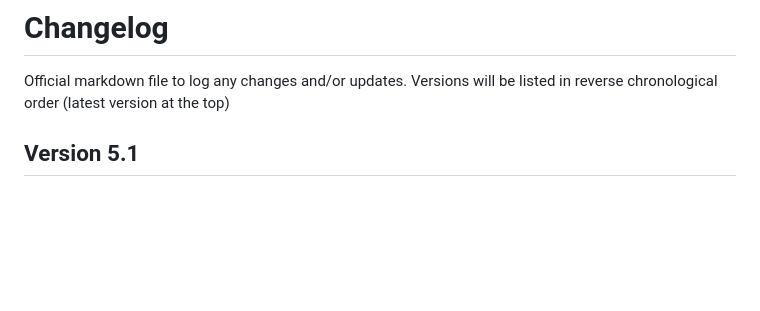
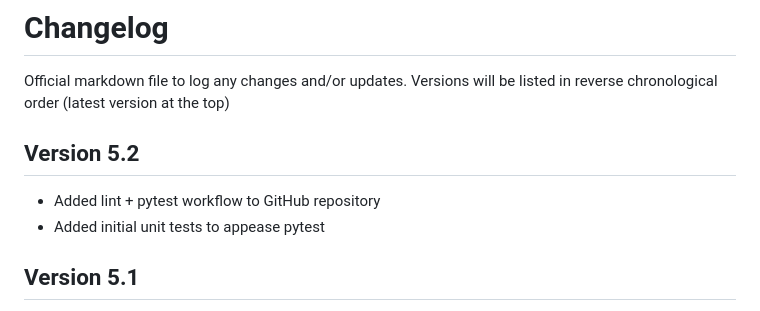
Before and after one commit to JovKun/ServerTopPlays, a Markdown page: changelog.md, the part around the change. Drawn GitHub-style; blank space fills up the shorter version.

Commit message:
update changelog

```diff
--- a/changelog.md
+++ b/changelog.md
@@ -1,6 +1,10 @@
 # Changelog
 Official markdown file to log any changes and/or updates.
 Versions will be listed in reverse chronological order (latest version at the top)
+
+## Version 5.2
+- Added lint + pytest workflow to GitHub repository
+- Added initial unit tests to appease pytest
 
 ## Version 5.1
 - Fixed a bug where a user's statistics that is shown in the embeds will be of their main mode and not osu!standard.
```
